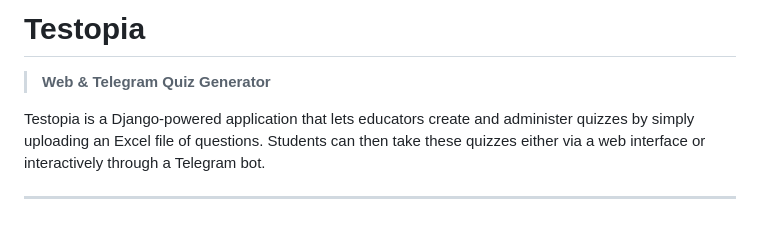
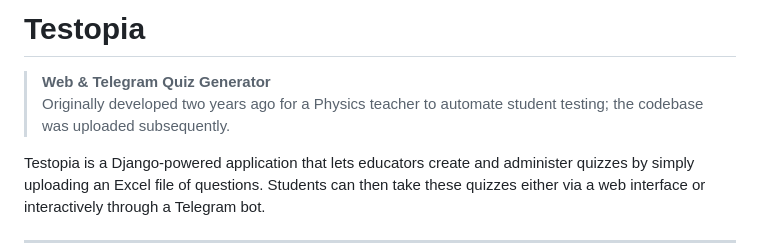
Before and after one commit to habiboffdev/testopia, a Markdown page: README.md, the part around the change. GitHub-like rendering; blank space fills up the shorter version.

```diff
--- a/README.md
+++ b/README.md
@@ -1,6 +1,7 @@
 # Testopia
 
 > **Web & Telegram Quiz Generator**
+> Originally developed two years ago for a Physics teacher to automate student testing; the codebase was uploaded subsequently.
 
 Testopia is a Django‑powered application that lets educators create and administer quizzes by simply uploading an Excel file of questions. Students can then take these quizzes either via a web interface or interactively through a Telegram bot.
 
```
